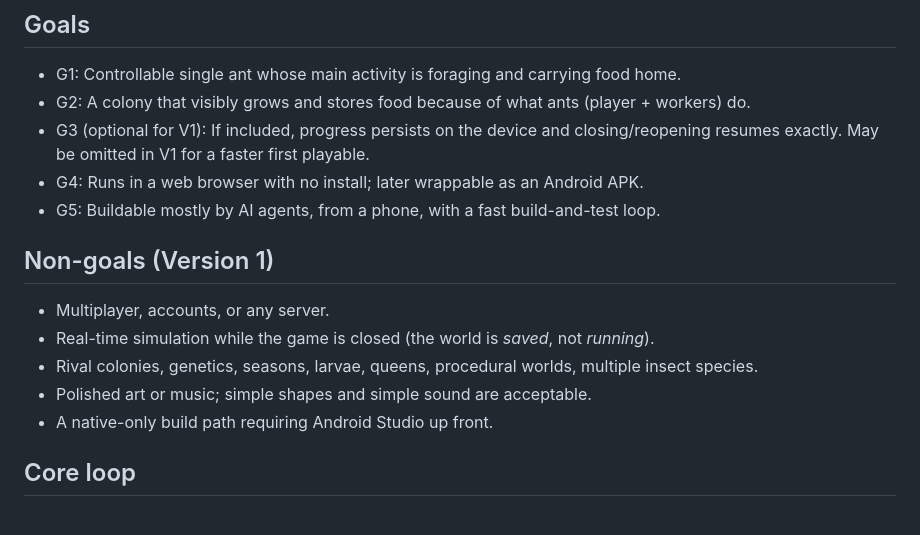
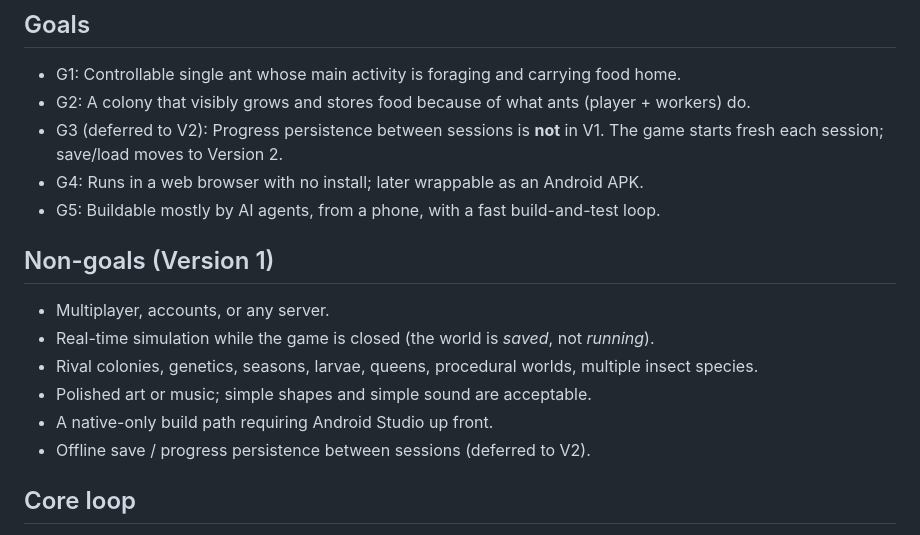
Before and after one commit to Mahdikalantari555/vibe, a Markdown page: specs/lone-ant/spec.md, the part around one of its changes. GitHub-like rendering.

```diff
--- a/specs/lone-ant/spec.md
+++ b/specs/lone-ant/spec.md
@@ -34,7 +34,7 @@ living thing is what matters. See [ideas/lone-ant/application.md](../../ideas/lo
 
 - G1: Controllable single ant whose main activity is foraging and carrying food home.
 - G2: A colony that visibly grows and stores food because of what ants (player + workers) do.
-- G3 (optional for V1): If included, progress persists on the device and closing/reopening resumes exactly. May be omitted in V1 for a faster first playable.
+- G3 (deferred to V2): Progress persistence between sessions is **not** in V1. The game starts fresh each session; save/load moves to Version 2.
 - G4: Runs in a web browser with no install; later wrappable as an Android APK.
 - G5: Buildable mostly by AI agents, from a phone, with a fast build-and-test loop.
 
@@ -45,6 +45,7 @@ living thing is what matters. See [ideas/lone-ant/application.md](../../ideas/lo
 - Rival colonies, genetics, seasons, larvae, queens, procedural worlds, multiple insect species.
 - Polished art or music; simple shapes and simple sound are acceptable.
 - A native-only build path requiring Android Studio up front.
+- Offline save / progress persistence between sessions (deferred to V2).
 
 ## Core loop
 
```
Also changed, not shown: other parts of specs/lone-ant/spec.md (+11 -12 lines), 1 other file.
